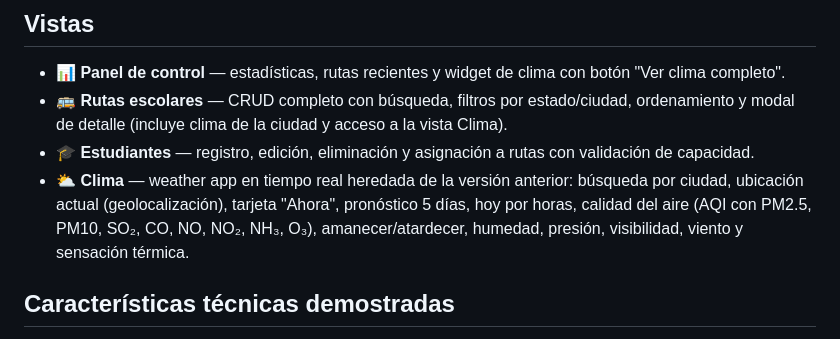
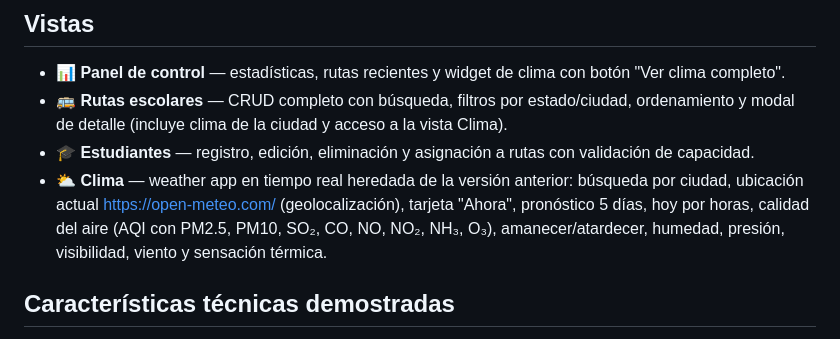
Before and after one commit to juandavidcastaneda88/proyecto-Rutas-Juan-David-Casta-eda, a Markdown page: README.md, the part around the change. Drawn GitHub-style.

Commit message:
README FINAL

```diff
--- a/README.md
+++ b/README.md
@@ -53,7 +53,7 @@ La primera ejecución carga datos de ejemplo. Todo cambio se persiste en **Local
 - **📊 Panel de control** — estadísticas, rutas recientes y widget de clima con botón "Ver clima completo".
 - **🚌 Rutas escolares** — CRUD completo con búsqueda, filtros por estado/ciudad, ordenamiento y modal de detalle (incluye clima de la ciudad y acceso a la vista Clima).
 - **🎓 Estudiantes** — registro, edición, eliminación y asignación a rutas con validación de capacidad.
-- **⛅ Clima** — weather app en tiempo real heredada de la versión anterior: búsqueda por ciudad, ubicación actual (geolocalización), tarjeta "Ahora", pronóstico 5 días, hoy por horas, calidad del aire (AQI con PM2.5, PM10, SO₂, CO, NO, NO₂, NH₃, O₃), amanecer/atardecer, humedad, presión, visibilidad, viento y sensación térmica.
+- **⛅ Clima** — weather app en tiempo real heredada de la versión anterior: búsqueda por ciudad, ubicación actual https://open-meteo.com/ (geolocalización), tarjeta "Ahora", pronóstico 5 días, hoy por horas, calidad del aire (AQI con PM2.5, PM10, SO₂, CO, NO, NO₂, NH₃, O₃), amanecer/atardecer, humedad, presión, visibilidad, viento y sensación térmica.
 
 ## Características técnicas demostradas
 
```
